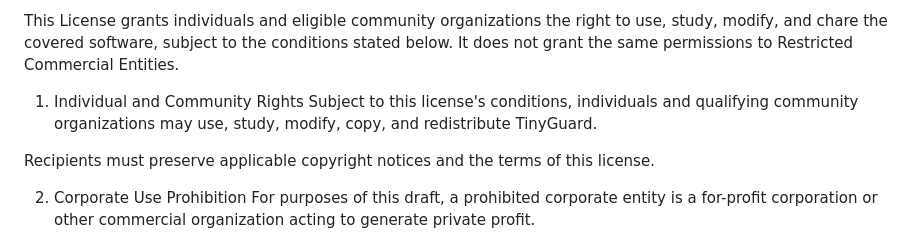
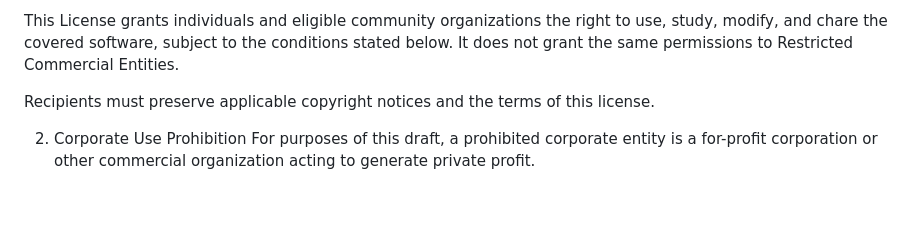
Before and after one commit to lukeskywalker4621-cmyk/tinygaurd, a Markdown page: ANTI_CAP_MANIFESTO.md, the part around the change. Rendered like a GitHub page; blank space fills up the shorter version.

Commit message:
slight edit

```diff
--- a/ANTI_CAP_MANIFESTO.md
+++ b/ANTI_CAP_MANIFESTO.md
@@ -11,9 +11,6 @@ This license aims to protect collective access to software while preventing corp
 Software should serve people and communities, not corporate accumulation, monopolistic control, or the exploitation of workers.
 
 This License grants individuals and eligible community organizations the right to use, study, modify, and chare the covered software, subject to the conditions stated below. It does not grant the same permissions to Restricted Commercial Entities.
-
-1. Individual and Community Rights
-Subject to this license's conditions, individuals and qualifying community organizations may use, study, modify, copy, and redistribute TinyGuard.
 
 Recipients must preserve applicable copyright notices and the terms of this license.
 
```
